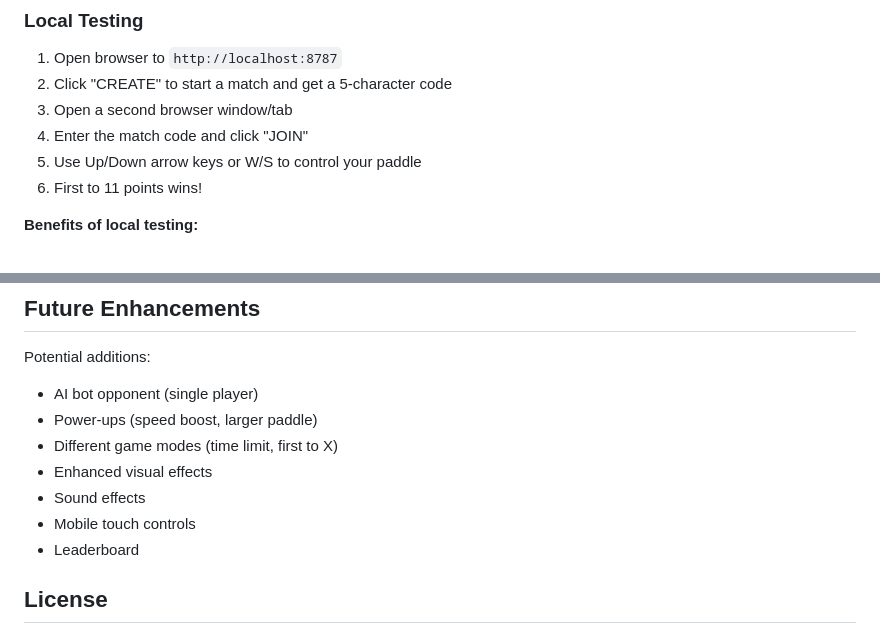
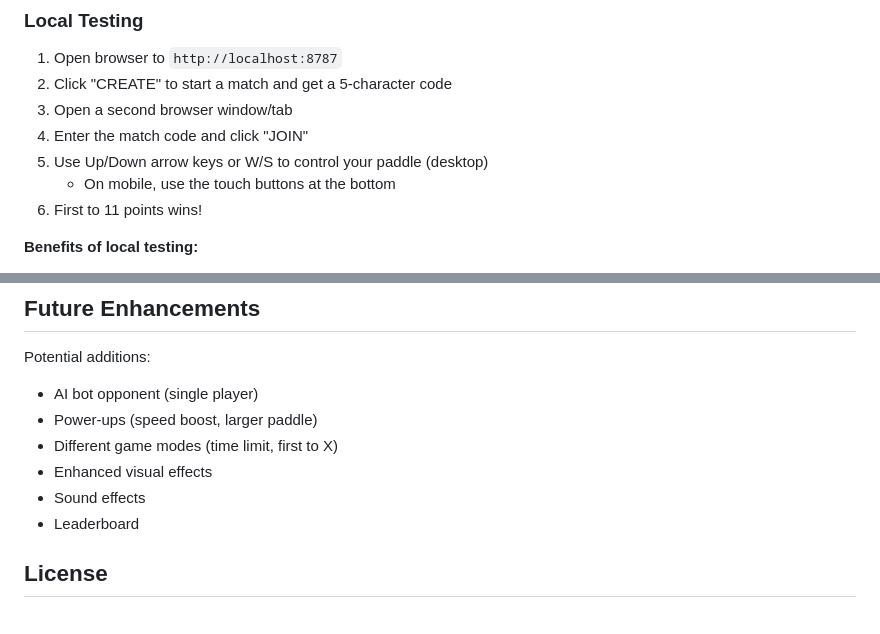
Before and after one commit to rgilks/pongo, a Markdown page: README.md, 2 parts joined by grey strips. Rendered like a GitHub page.

```diff
--- a/README.md
+++ b/README.md
@@ -56,7 +58,8 @@ Visit `http://localhost:8787` to play!
 2. Click "CREATE" to start a match and get a 5-character code
 3. Open a second browser window/tab
 4. Enter the match code and click "JOIN"
-5. Use Up/Down arrow keys or W/S to control your paddle
+5. Use Up/Down arrow keys or W/S to control your paddle (desktop)
+   - On mobile, use the touch buttons at the bottom
 6. First to 11 points wins!
 
 **Benefits of local testing:**
@@ -321,7 +326,6 @@ Potential additions:
 - Different game modes (time limit, first to X)
 - Enhanced visual effects
 - Sound effects
-- Mobile touch controls
 - Leaderboard
 
 ## License
```
Also changed, not shown: other parts of README.md (+10 -6 lines), SPEC.md (+5 -4 lines), TEST-PLAN.md (+38 -6 lines).
